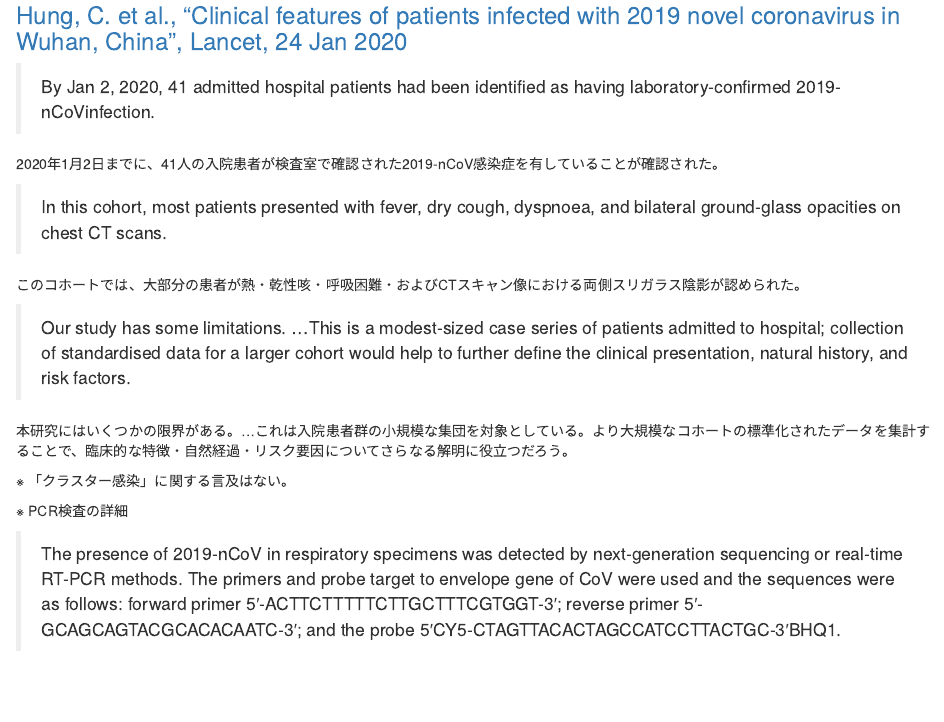
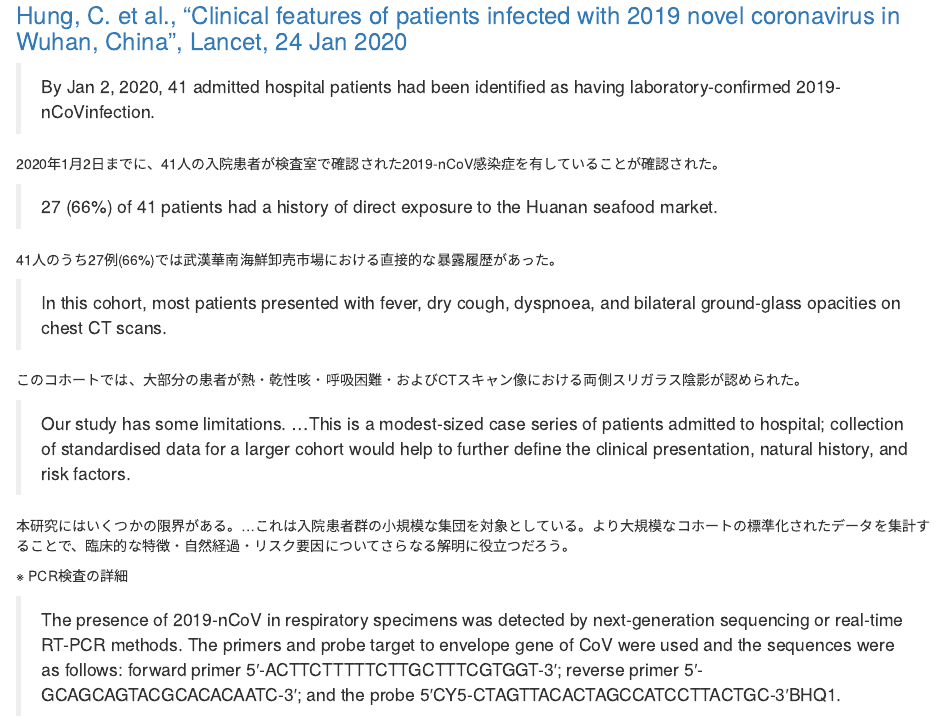
Before and after one commit to Kilometer0101/COVID-2019, an R Markdown document (References.Rmd): the page in a window 1100 px wide, from 580 px down. The pictures show the output file References.html that the author committed with the source, opened offline.

Commit message:
update_ref

```diff
--- a/References.Rmd
+++ b/References.Rmd
@@ -37,6 +37,10 @@ SARS-CoV-2肺炎の初期段階での経験から、SARS-CoV-2肺炎症例の早
 
 2020年1月2日までに、41人の入院患者が検査室で確認された2019-nCoV感染症を有していることが確認された。
 
+> 27 (66%) of 41 patients had a history of direct exposure to the Huanan seafood market.
+
+41人のうち27例(66%)では武漢華南海鮮卸売市場における直接的な暴露履歴があった。
+
 > In this  cohort,  most  patients  presented  with  fever,  dry  cough, dyspnoea, and bilateral ground-glass opacities on chest  CT  scans.
 
 このコホートでは、大部分の患者が熱・乾性咳・呼吸困難・およびCTスキャン像における両側スリガラス陰影が認められた。
@@ -44,8 +48,6 @@ SARS-CoV-2肺炎の初期段階での経験から、SARS-CoV-2肺炎症例の早
 > Our  study  has  some  limitations. ...This  is  a  modest-sized  case  series  of  patients  admitted  to  hospital;  collection  of  standardised  data  for  a  larger  cohort  would  help  to  further  define  the  clinical  presentation,  natural  history,  and  risk  factors.
 
 本研究にはいくつかの限界がある。...これは入院患者群の小規模な集団を対象としている。より大規模なコホートの標準化されたデータを集計することで、臨床的な特徴・自然経過・リスク要因についてさらなる解明に役立つだろう。
-
-※ 「クラスター感染」に関する言及はない。
 
 ※ PCR検査の詳細
 
```
Also changed, not shown: References.html, References.md.
